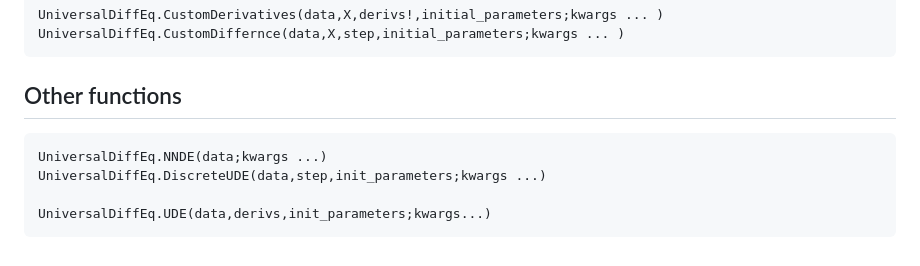
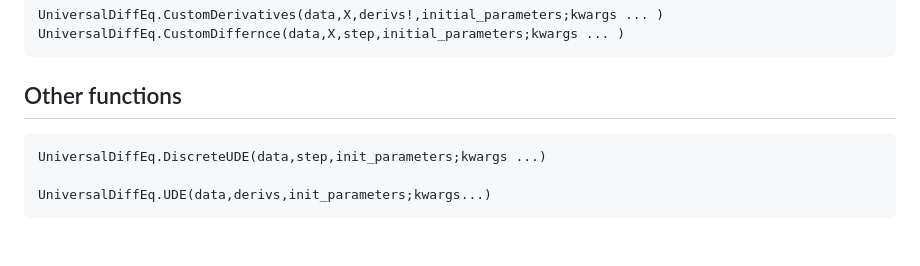
Before and after one commit to Jack-H-Buckner/UniversalDiffEq.jl, a Markdown page: docs/src/Models.md, the part around the change. Drawn GitHub-style.

Commit message:
fixing duplicate NNDE docs

````diff
--- a/docs/src/Models.md
+++ b/docs/src/Models.md
@@ -139,7 +139,6 @@ UniversalDiffEq.CustomDiffernce(data,X,step,initial_parameters;kwargs ... )
 
 ## Other functions
 ```@docs
-UniversalDiffEq.NNDE(data;kwargs ...)
 UniversalDiffEq.DiscreteUDE(data,step,init_parameters;kwargs ...)
 
 UniversalDiffEq.UDE(data,derivs,init_parameters;kwargs...)
````
